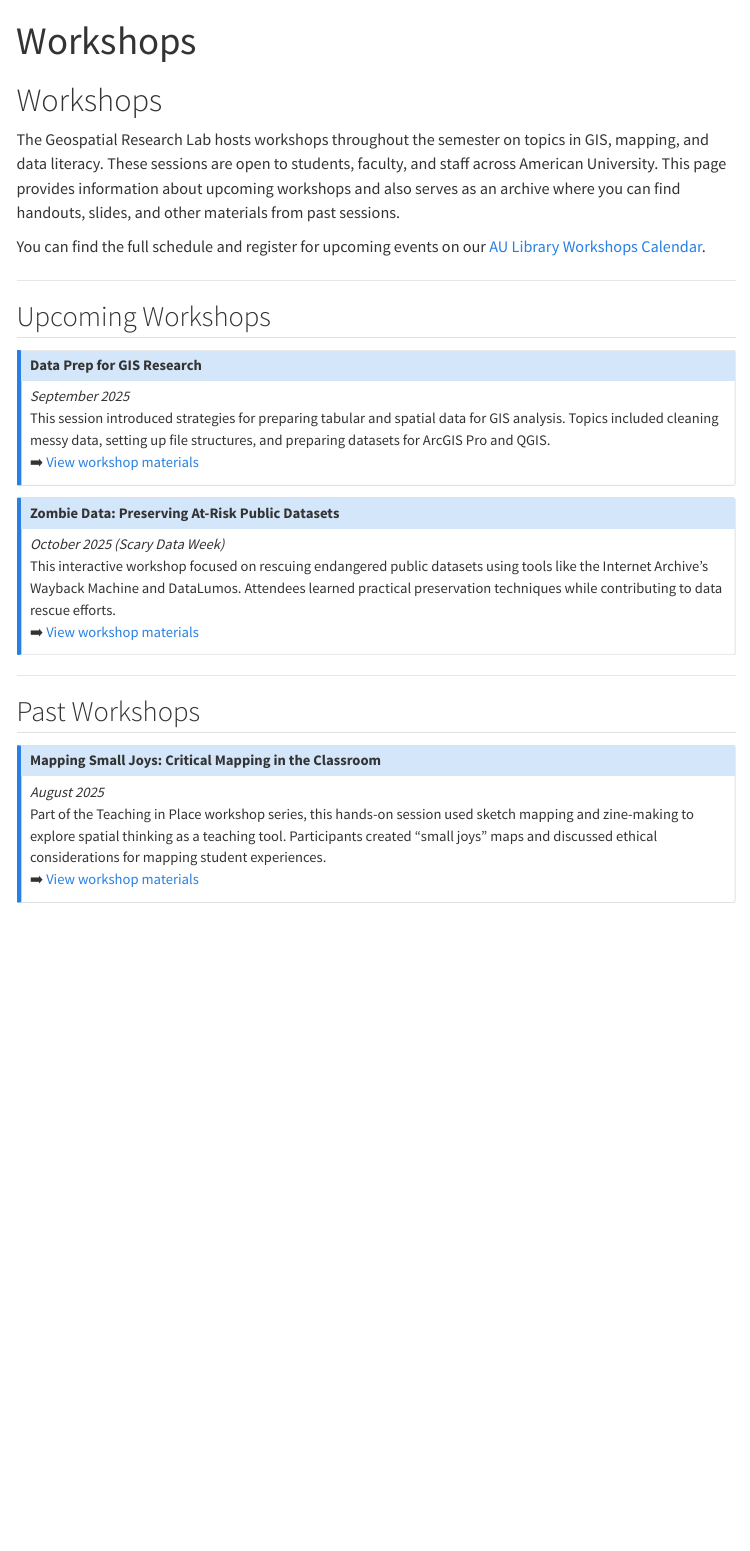
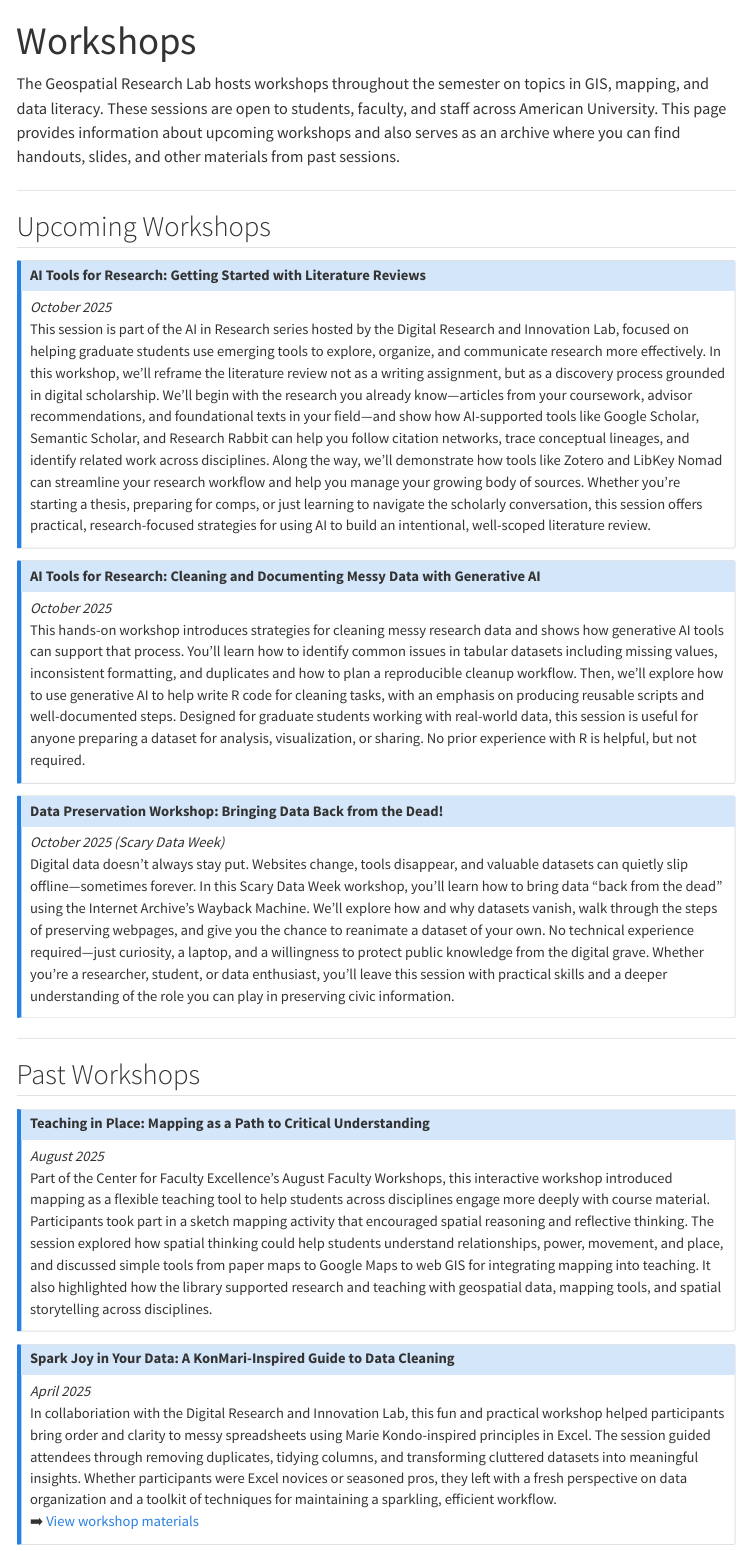
Before and after one commit to GeospatialResearchLab/GeospatialResearchLab.github.io, a Quarto document (workshops.qmd): the page in a window 1100 px wide, from its top. Rendered offline with R 4.5, knitr and Pandoc in place of Quarto, with nearby package versions; menus at the side of the page are left out.

Commit message:
workshop content updates

```diff
--- a/_quarto.yml
+++ b/_quarto.yml
@@ -7,8 +7,6 @@ website:
     left:
       - href: index.qmd
         text: Home
-      - href: resources.qmd
-        text: Resources
       - href: workshops.qmd
         text: Workshops
 
--- a/workshops.qmd
+++ b/workshops.qmd
@@ -2,37 +2,48 @@
 title: "Workshops"
 ---
 
-# Workshops
-
 The Geospatial Research Lab hosts workshops throughout the semester on topics in GIS, mapping, and data literacy. These sessions are open to students, faculty, and staff across American University. This page provides information about upcoming workshops and also serves as an archive where you can find handouts, slides, and other materials from past sessions.
 
-You can find the full schedule and register for upcoming events on our [AU Library Workshops Calendar](https://american.libcal.com/calendar/?cid=###).
-
----
+------------------------------------------------------------------------
 
 ## Upcoming Workshops
 
-::: {.callout-note}
-### Data Prep for GIS Research
-*September 2025*
-This session introduced strategies for preparing tabular and spatial data for GIS analysis. Topics included cleaning messy data, setting up file structures, and preparing datasets for ArcGIS Pro and QGIS.
-➡️ [View workshop materials](https://geospatialresearchlab.github.io/workshop-data-prep/)
+::: callout-note
+### AI Tools for Research: Getting Started with Literature Reviews
+
+*October 2025*\
+This session is part of the AI in Research series hosted by the Digital Research and Innovation Lab, focused on helping graduate students use emerging tools to explore, organize, and communicate research more effectively. In this workshop, we’ll reframe the literature review not as a writing assignment, but as a discovery process grounded in digital scholarship. We’ll begin with the research you already know—articles from your coursework, advisor recommendations, and foundational texts in your field—and show how AI-supported tools like Google Scholar, Semantic Scholar, and Research Rabbit can help you follow citation networks, trace conceptual lineages, and identify related work across disciplines. Along the way, we’ll demonstrate how tools like Zotero and LibKey Nomad can streamline your research workflow and help you manage your growing body of sources. Whether you’re starting a thesis, preparing for comps, or just learning to navigate the scholarly conversation, this session offers practical, research-focused strategies for using AI to build an intentional, well-scoped literature review.\
 :::
 
-::: {.callout-note}
-### Zombie Data: Preserving At-Risk Public Datasets
-*October 2025 (Scary Data Week)*
-This interactive workshop focused on rescuing endangered public datasets using tools like the Internet Archive’s Wayback Machine and DataLumos. Attendees learned practical preservation techniques while contributing to data rescue efforts.
-➡️ [View workshop materials](https://geospatialresearchlab.github.io/zombie-data/)
+::: callout-note
+### AI Tools for Research: Cleaning and Documenting Messy Data with Generative AI
+
+*October 2025*\
+This hands-on workshop introduces strategies for cleaning messy research data and shows how generative AI tools can support that process. You’ll learn how to identify common issues in tabular datasets including missing values, inconsistent formatting, and duplicates and how to plan a reproducible cleanup workflow. Then, we’ll explore how to use generative AI to help write R code for cleaning tasks, with an emphasis on producing reusable scripts and well-documented steps. Designed for graduate students working with real-world data, this session is useful for anyone preparing a dataset for analysis, visualization, or sharing. No prior experience with R is helpful, but not required.\
 :::
 
----
+::: callout-note
+### Data Preservation Workshop: Bringing Data Back from the Dead!
+
+*October 2025 (Scary Data Week)*\
+Digital data doesn’t always stay put. Websites change, tools disappear, and valuable datasets can quietly slip offline—sometimes forever. In this Scary Data Week workshop, you’ll learn how to bring data “back from the dead” using the Internet Archive’s Wayback Machine. We’ll explore how and why datasets vanish, walk through the steps of preserving webpages, and give you the chance to reanimate a dataset of your own. No technical experience required—just curiosity, a laptop, and a willingness to protect public knowledge from the digital grave. Whether you’re a researcher, student, or data enthusiast, you’ll leave this session with practical skills and a deeper understanding of the role you can play in preserving civic information.\
+:::
+
+------------------------------------------------------------------------
 
 ## Past Workshops
 
-::: {.callout-note}
-### Mapping Small Joys: Critical Mapping in the Classroom
-*August 2025*
-Part of the Teaching in Place workshop series, this hands-on session used sketch mapping and zine-making to explore spatial thinking as a teaching tool. Participants created “small joys” maps and discussed ethical considerations for mapping student experiences.
-➡️ [View workshop materials](https://geospatialresearchlab.github.io/mapping-small-joys/)
+::: callout-note
+## **Teaching in Place: Mapping as a Path to Critical Understanding**
+
+*August 2025*\
+Part of the Center for Faculty Excellence's August Faculty Workshops, this interactive workshop introduced mapping as a flexible teaching tool to help students across disciplines engage more deeply with course material. Participants took part in a sketch mapping activity that encouraged spatial reasoning and reflective thinking. The session explored how spatial thinking could help students understand relationships, power, movement, and place, and discussed simple tools from paper maps to Google Maps to web GIS for integrating mapping into teaching. It also highlighted how the library supported research and teaching with geospatial data, mapping tools, and spatial storytelling across disciplines.\
 :::
+
+::: callout-note
+## **Spark Joy in Your Data: A KonMari-Inspired Guide to Data Cleaning**
+
+*April 2025*\
+In collaboriation with the Digital Research and Innovation Lab, this fun and practical workshop helped participants bring order and clarity to messy spreadsheets using Marie Kondo-inspired principles in Excel. The session guided attendees through removing duplicates, tidying columns, and transforming cluttered datasets into meaningful insights. Whether participants were Excel novices or seasoned pros, they left with a fresh perspective on data organization and a toolkit of techniques for maintaining a sparkling, efficient workflow.\
+➡️ [View workshop materials](https://github.com/GeospatialResearchLab/workshop-data-cleaning-excel-2025)
+:::
```
Also changed, not shown: index.qmd (+1 -3 lines), handouts/spark_joy_cheatsheet.pdf (added).
